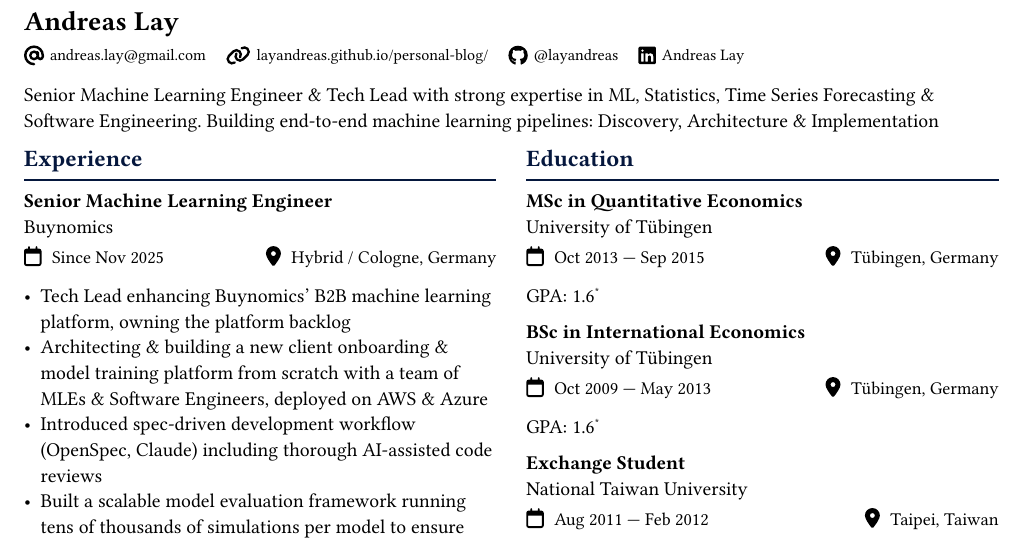
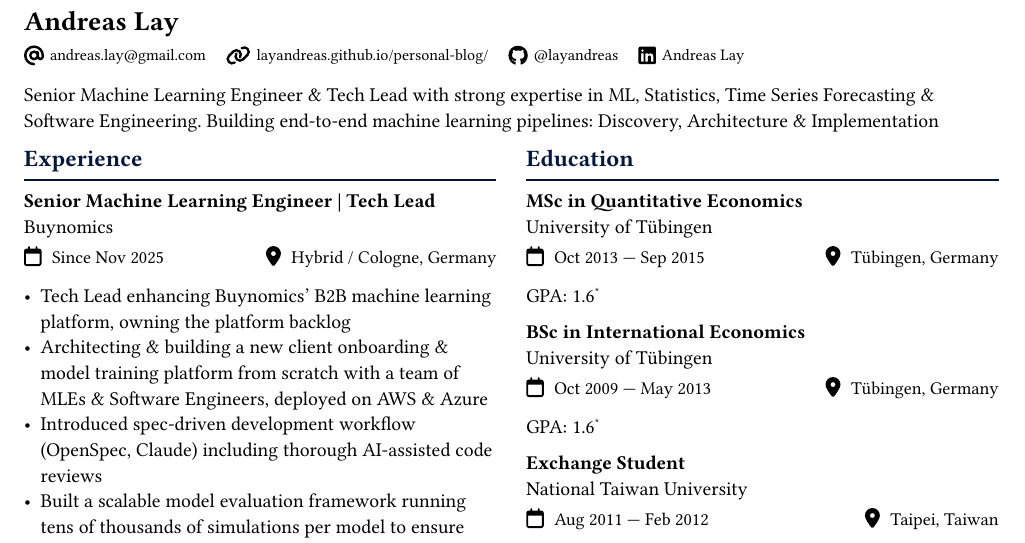
Before and after one commit to layandreas/typst-resume, a Typst document (cv_andreas_lay_en.typ): part of the page, cut so that both start at the same text. The pictures show the PDF file cv_andreas_lay_en.pdf that the author committed with the source.

Commit message:
updated cv

```diff
--- a/cv_andreas_lay_en.typ
+++ b/cv_andreas_lay_en.typ
@@ -16,7 +16,7 @@
   [
     == Experience
 
-    === Senior Machine Learning Engineer \
+    === Senior Machine Learning Engineer | Tech Lead \
     Buynomics\
     #term[Since Nov 2025][Hybrid / Cologne, Germany]
 
```
Also changed, not shown: cv_andreas_lay_en.pdf.
